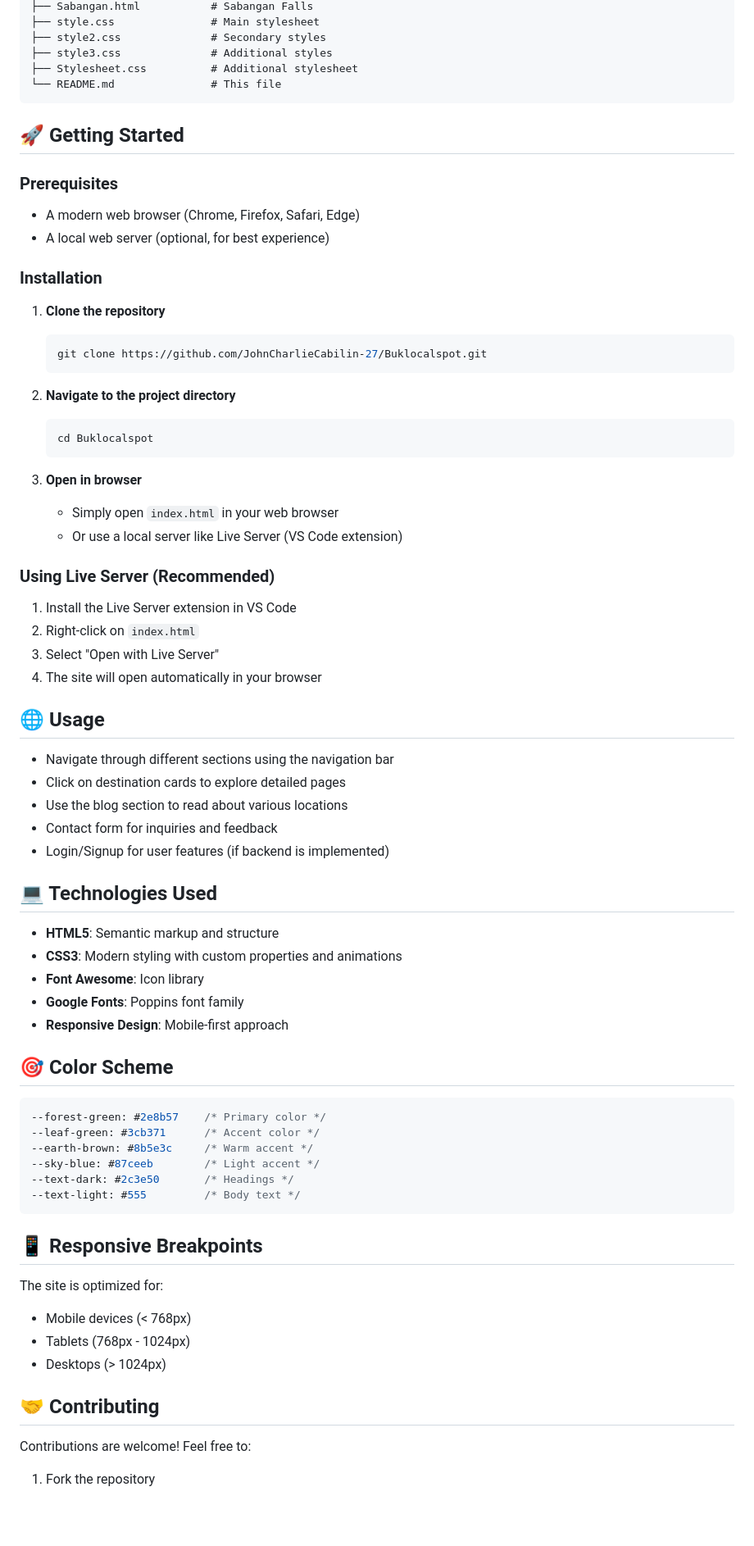
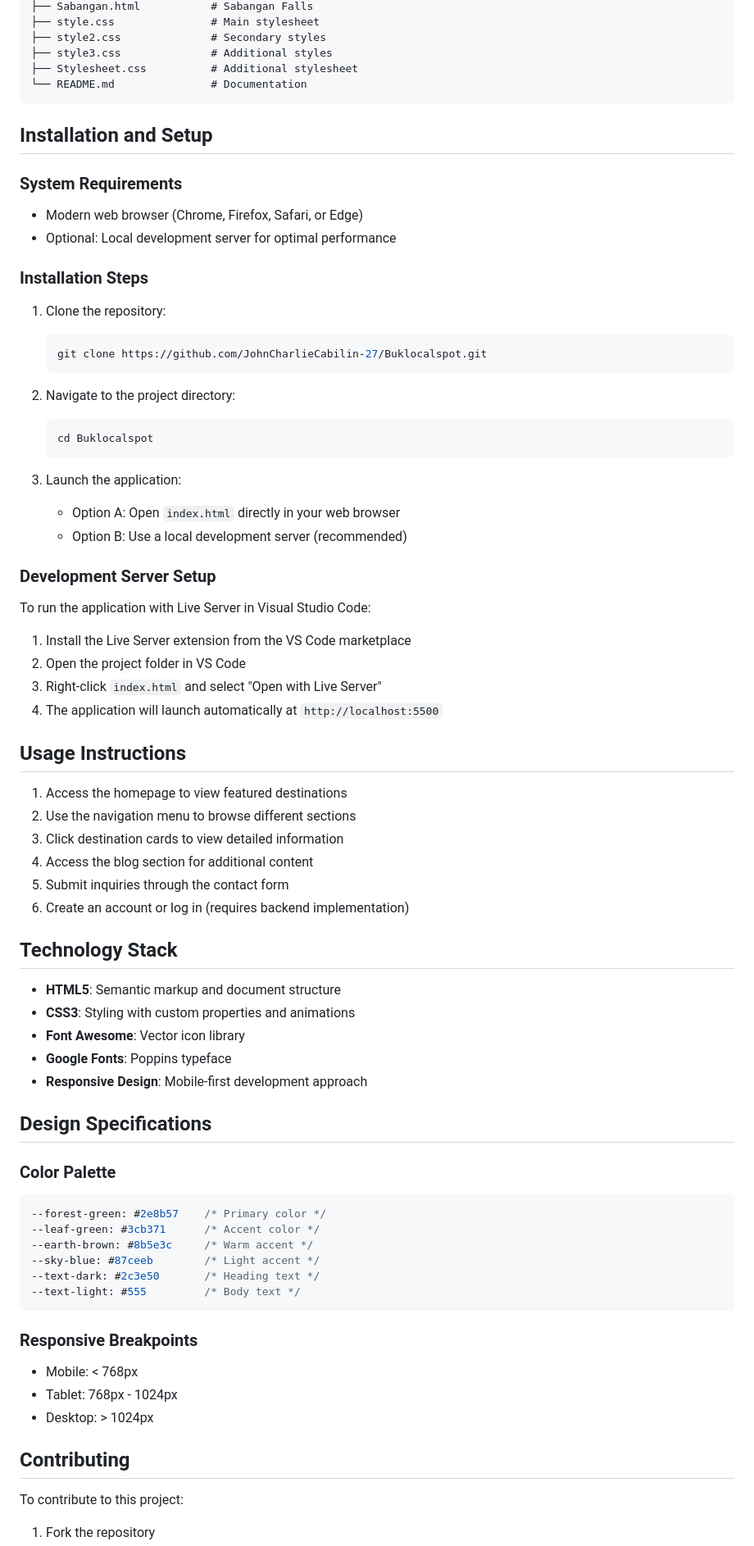
Before and after one commit to JohnCharlieCabilin-27/Buklocalspot, a Markdown page: README.md, the part around the change printed below. Shown: that part at 82% size. Rendered like a GitHub page; blank space fills up the shorter version.

Commit message:
Update README with formal tone and comprehensive credits for sources and images

````diff
--- a/README.md
+++ b/README.md
@@ -59,75 +43,79 @@ BLOG/
 ├── style2.css              # Secondary styles
 ├── style3.css              # Additional styles
 ├── Stylesheet.css          # Additional stylesheet
-└── README.md               # This file
+└── README.md               # Documentation
 ```
 
-## 🚀 Getting Started
+## Installation and Setup
 
-### Prerequisites
+### System Requirements
 
-- A modern web browser (Chrome, Firefox, Safari, Edge)
-- A local web server (optional, for best experience)
+- Modern web browser (Chrome, Firefox, Safari, or Edge)
+- Optional: Local development server for optimal performance
 
-### Installation
+### Installation Steps
 
-1. **Clone the repository**
+1. Clone the repository:
    ```bash
    git clone https://github.com/JohnCharlieCabilin-27/Buklocalspot.git
    ```
 
-2. **Navigate to the project directory**
+2. Navigate to the project directory:
    ```bash
    cd Buklocalspot
    ```
 
-3. **Open in browser**
-   - Simply open `index.html` in your web browser
-   - Or use a local server like Live Server (VS Code extension)
+3. Launch the application:
+   - Option A: Open `index.html` directly in your web browser
+   - Option B: Use a local development server (recommended)
 
-### Using Live Server (Recommended)
+### Development Server Setup
 
-1. Install the Live Server extension in VS Code
-2. Right-click on `index.html`
-3. Select "Open with Live Server"
-4. The site will open automatically in your browser
+To run the application with Live Server in Visual Studio Code:
 
-## 🌐 Usage
+1. Install the Live Server extension from the VS Code marketplace
+2. Open the project folder in VS Code
+3. Right-click `index.html` and select "Open with Live Server"
+4. The application will launch automatically at `http://localhost:5500`
 
-- Navigate through different sections using the navigation bar
-- Click on destination cards to explore detailed pages
-- Use the blog section to read about various locations
-- Contact form for inquiries and feedback
-- Login/Signup for user features (if backend is implemented)
+## Usage Instructions
 
-## 💻 Technologies Used
+1. Access the homepage to view featured destinations
+2. Use the navigation menu to browse different sections
+3. Click destination cards to view detailed information
+4. Access the blog section for additional content
+5. Submit inquiries through the contact form
+6. Create an account or log in (requires backend implementation)
 
-- **HTML5**: Semantic markup and structure
-- **CSS3**: Modern styling with custom properties and animations
-- **Font Awesome**: Icon library
-- **Google Fonts**: Poppins font family
-- **Responsive Design**: Mobile-first approach
+## Technology Stack
 
-## 🎯 Color Scheme
+- **HTML5**: Semantic markup and document structure
+- **CSS3**: Styling with custom properties and animations
+- **Font Awesome**: Vector icon library
+- **Google Fonts**: Poppins typeface
+- **Responsive Design**: Mobile-first development approach
+
+## Design Specifications
+
+### Color Palette
 
 ```css
 --forest-green: #2e8b57    /* Primary color */
 --leaf-green: #3cb371      /* Accent color */
 --earth-brown: #8b5e3c     /* Warm accent */
 --sky-blue: #87ceeb        /* Light accent */
---text-dark: #2c3e50       /* Headings */
+--text-dark: #2c3e50       /* Heading text */
 --text-light: #555         /* Body text */
 ```
 
-## 📱 Responsive Breakpoints
+### Responsive Breakpoints
 
-The site is optimized for:
-- Mobile devices (< 768px)
-- Tablets (768px - 1024px)
-- Desktops (> 1024px)
+- Mobile: < 768px
+- Tablet: 768px - 1024px
+- Desktop: > 1024px
 
-## 🤝 Contributing
+## Contributing
 
-Contributions are welcome! Feel free to:
+To contribute to this project:
 
 1. Fork the repository
````
Also changed, not shown: other parts of README.md (+93 -55 lines).
